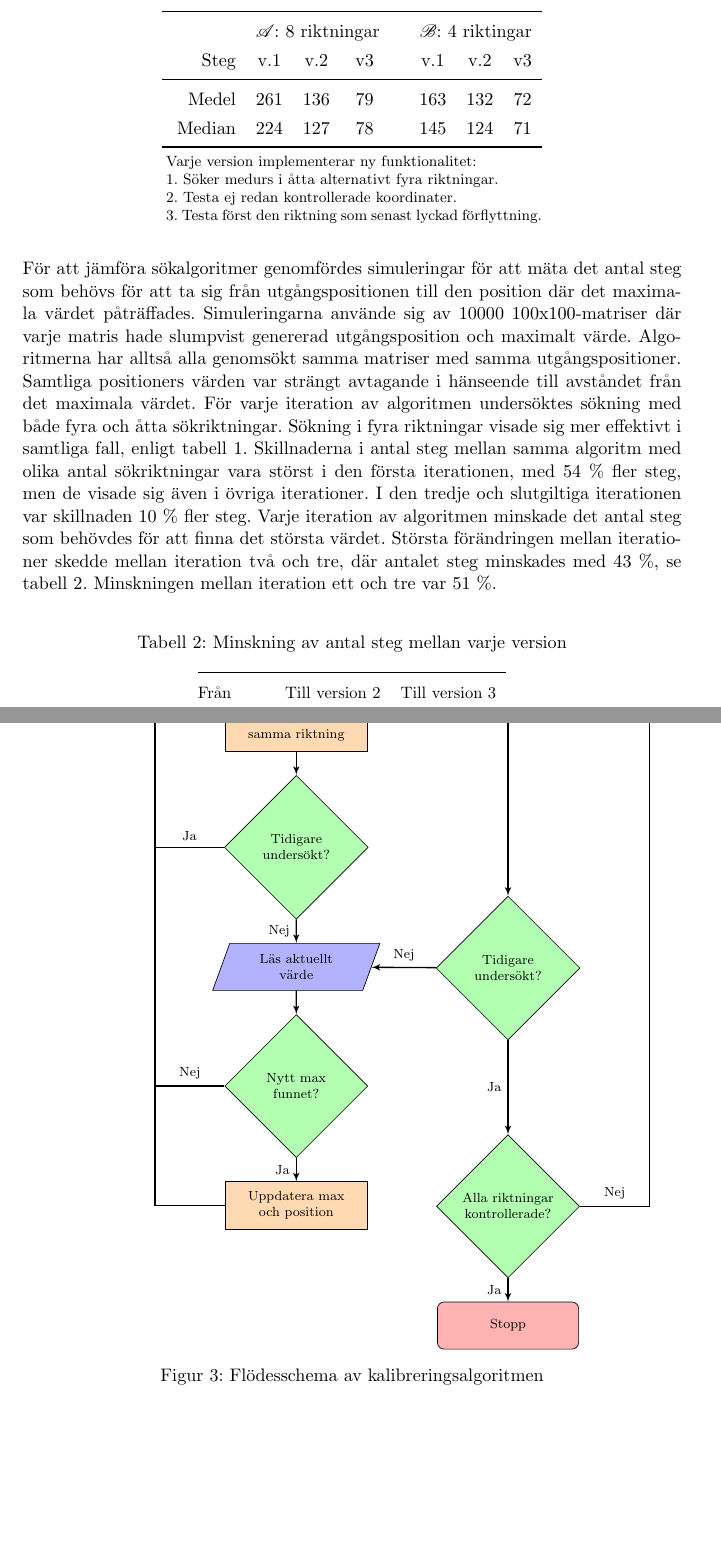
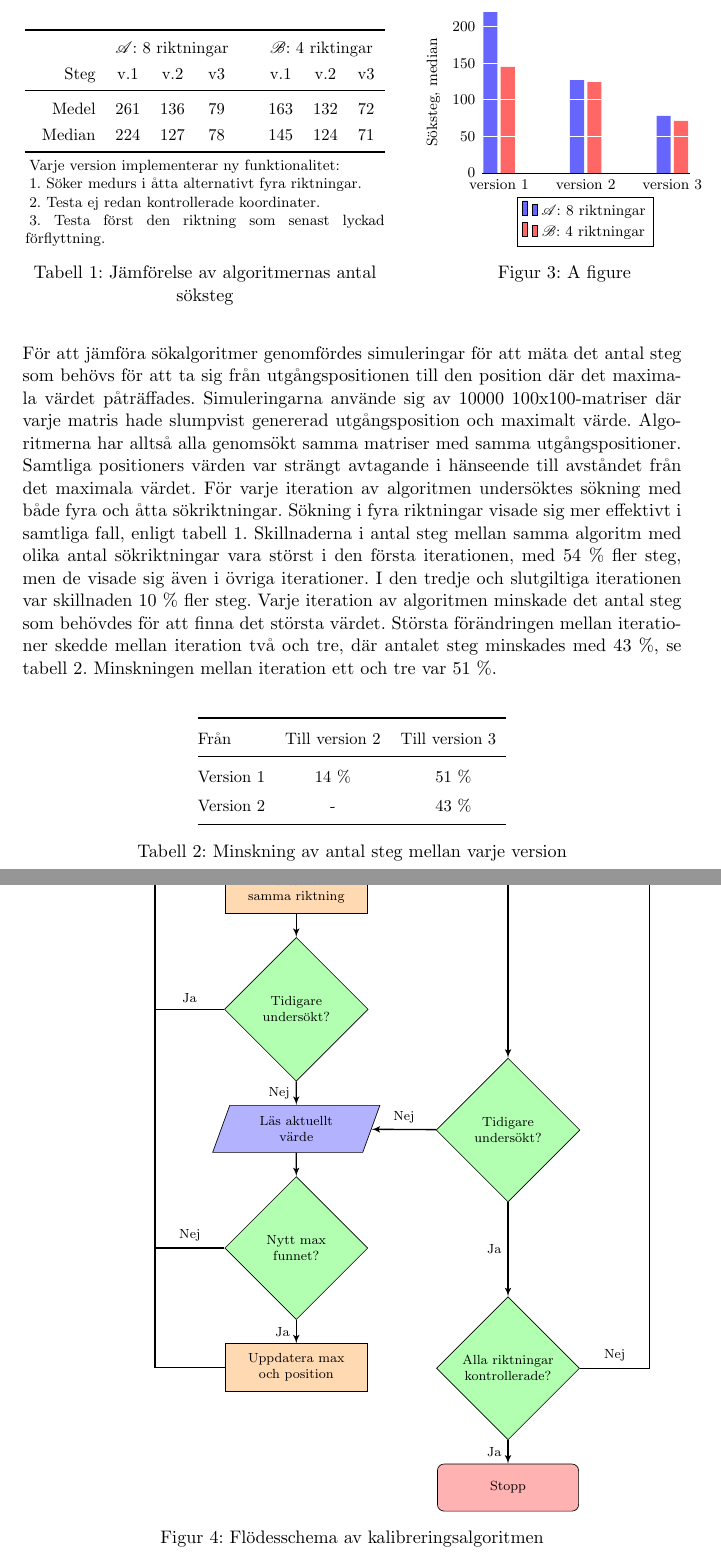
Before and after one commit to MrAkergren/calibration, a LaTeX thesis (doc/tex/thesis/thesis.tex, which reads doc/tex/thesis/genomforande.tex): two parts of pages 13 and 16 of 16, joined at a grey line, cut at the place of the change, the shorter picture padded with empty space. Compiled offline with pdfLaTeX.

Commit message:
Figure and table insertion

```diff
--- a/doc/tex/thesis/genomforande.tex
+++ b/doc/tex/thesis/genomforande.tex
@@ -51,8 +51,10 @@
 
         Utformningen av algoritmen skedde genom flera iterationer av steg 3 i den valda metoden. I den första iterationen utvecklades en sökalgoritm, algoritm $\mathscr{A}$, som inledningsvis genomsöker en 3x3-matris i syfte att finna en inledande sökriktning. Därefter genomförs sökning medurs i åtta riktningar med utgångsriktning motsvarande österut. När ett större värde påträffas uppdateras nuvarande position och sökningen återupprepas. För jämförelse utvecklades även en variant med fyra sökriktningar, algoritm $\mathscr{B}$. Efterkommande iterationer var samtliga en vidareutveckling av den förra. Den andra iteration vidareutvecklade algoritmen så att den lagrar information om tidigare besökta koordinater, så att dessa ej undersöks vid upprepade tillfällen. Ytterligare förbättringar implementerades i den tredje iterationen, då riktningen på den senaste förflyttningen, då ett nytt större värde påträffats, registreras. Med hjälp av denna information undersöks först samma riktning som den senast lyckade förflyttningen innan medurs sökning. Här slopades också den inledande sökningen i 3x3 matris, då den inte kunde påvisas ha några märkbara fördelar. Samtliga iterationer innebar märkbara förbättringar vid simulering. Den slutgiltiga algoritmen arbetar enligt det flödesschema som finns presenterad i bilaga~\ref{sec:sokalgoritm}. \bigskip
 
-        \begin{table}[ht]
-            \caption{\label{tab:algoritm_steg}Jämförelse av algoritmernas antal söksteg}
+        \begin{figure}
+        \begin{floatrow}
+         \capbtabbox{%
+            \small
             \centering
             \begin{threeparttable}
             \begin{tabular}{rccccccc}\toprule
@@ -68,7 +70,63 @@ Median & 224       & 127       & 78       &                      & 145       & 1
                 \item 3. Testa först den riktning som senast lyckad förflyttning.
             \end{tablenotes}
             \end{threeparttable}
-        \end{table} \bigskip
+        }{%
+        \caption{\label{tab:algoritm_steg}Jämförelse av algoritmernas antal söksteg}%
+        }
+        \ffigbox{%
+            \pgfplotsset{width=8cm,compat=1.8}
+            \begin{tikzpicture}
+              \centering
+              \begin{axis}[
+                ybar,
+                axis on top,
+                % title={Söksteg algoritmer},
+                height=5cm, width=6cm,
+                bar width=0.3cm,
+                ymajorgrids, tick align=inside,
+                major grid style={draw=white},
+                enlarge y limits={value=.1,upper},
+                ymin=0, ymax=200,
+                axis x line*=bottom,
+                axis y line*=left,
+                y axis line style={opacity=0},
+                tickwidth=0pt,
+                enlarge x limits=true,
+                legend style={
+                    at={(0.5,-0.15)},
+                    font=\footnotesize,
+                    anchor=north,
+                    legend columns=1,
+                    /tikz/every even column/.append style={column sep=0.5cm}
+                },
+                ylabel={\footnotesize Söksteg, median},
+                symbolic x coords={version 1, version 2, version 3},
+                xtick=data,
+                tick label style={font=\footnotesize},
+                ]
+
+                %% Median 8 riktningar
+                \addplot [draw=none,fill=blue!60] coordinates {
+                  (version 1,224)
+                  (version 2,127)
+                  (version 3,78)
+                };
+
+                %% Median 4 riktningar
+                \addplot [draw=none, fill=red!60] coordinates {
+                  (version 1,145)
+                  (version 2,124)
+                  (version 3,71)
+                };
+                \legend{$\mathscr{A}$: 8 riktningar,$\mathscr{B}$: 4 riktningar}
+              \end{axis}
+              \end{tikzpicture}
+
+        }{%
+            \caption{A figure}%
+        }
+        \end{floatrow}
+        \end{figure} \bigskip
 
         För att jämföra sökalgoritmer genomfördes simuleringar för att mäta det antal steg som behövs för att ta sig från utgångspositionen till den position där det maximala värdet påträffades. Simuleringarna använde sig av 10000 100x100-matriser där varje matris hade slumpvist genererad utgångsposition och maximalt värde. Algoritmerna har alltså alla genomsökt samma matriser med samma utgångspositioner. Samtliga positioners värden var strängt avtagande i hänseende till avståndet från det maximala värdet. För varje iteration av algoritmen undersöktes sökning med både fyra och åtta sökriktningar. Sökning i fyra riktningar visade sig mer effektivt i samtliga fall, enligt tabell~\ref{tab:algoritm_steg}. Skillnaderna i antal steg mellan samma algoritm med olika antal sökriktningar vara störst i den första iterationen, med 54~\% fler steg, men de visade sig även i övriga iterationer. I den tredje och slutgiltiga iterationen var skillnaden 10~\% fler steg. Varje iteration av algoritmen minskade det antal steg som behövdes för att finna det största värdet. Största förändringen mellan iterationer skedde mellan iteration två och tre, där antalet steg minskades med 43~\%, se tabell~\ref{tab:algoritm_forbattring}. Minskningen mellan iteration ett och tre var 51~\%. \bigskip
 
--- a/doc/tex/thesis/thesis.tex
+++ b/doc/tex/thesis/thesis.tex
@@ -29,6 +29,9 @@
 \usepackage[hidelinks]{hyperref}
 
 %%--GRAPHICS--%%  (Requires preamble)
+\usepackage{floatrow}
+\newfloatcommand{capbtabbox}{table}[][\FBwidth]
+
 \usepackage{tikz}
 \usetikzlibrary{backgrounds,calc,positioning,shapes,arrows}
 
```
Lines whose indentation alone changed are shown as unchanged.
